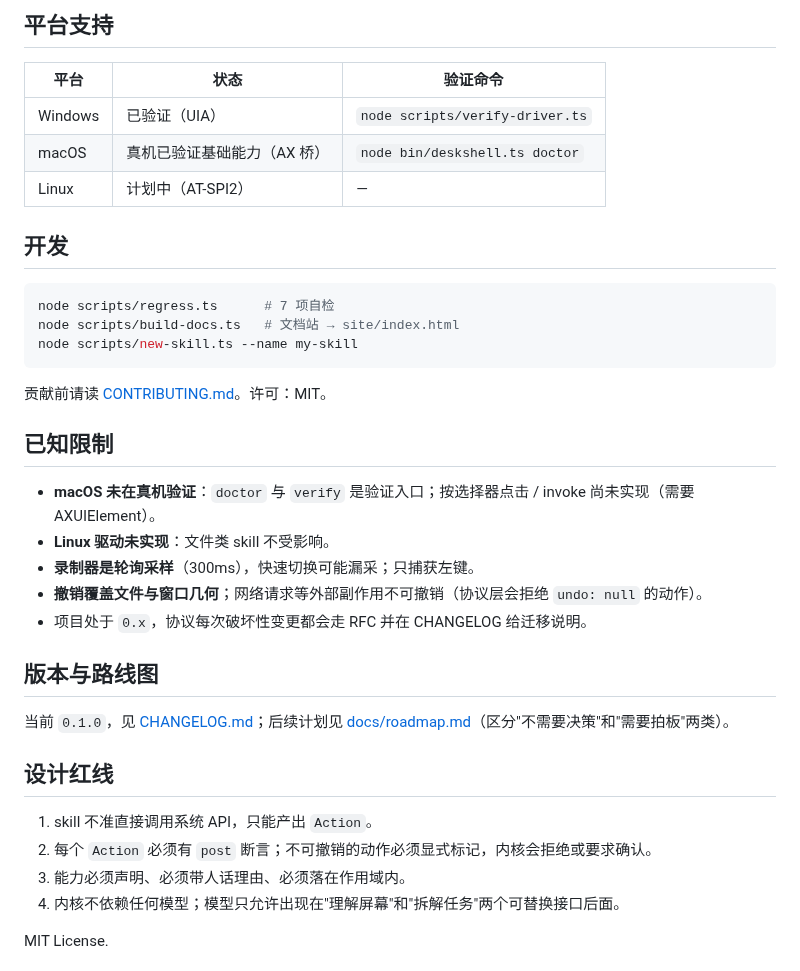
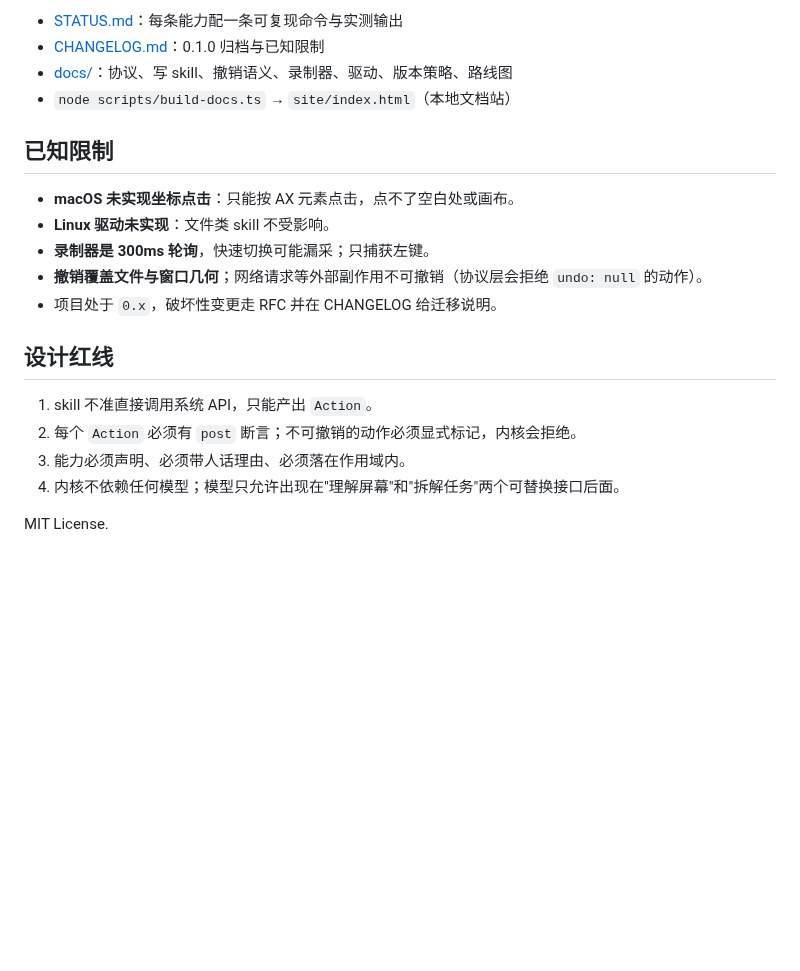
Before and after one commit to ZhiliangTech/deskshell, a Markdown page: README.md, the part around one of its changes. GitHub-like rendering; blank space fills up the shorter version.

````diff
--- a/README.md
+++ b/README.md
@@ -124,37 +96,20 @@ docs/                  # 文档源（md），构建后生成 site/
-## 平台支持
-
-| 平台 | 状态 | 验证命令 |
-| --- | --- | --- |
-| Windows | 已验证（UIA） | `node scripts/verify-driver.ts` |
-| macOS | 真机已验证基础能力（AX 桥） | `node bin/deskshell.ts doctor` |
-| Linux | 计划中（AT-SPI2） | — |
-
-## 开发
-
-```bash
-node scripts/regress.ts      # 7 项自检
-node scripts/build-docs.ts   # 文档站 → site/index.html
-node scripts/new-skill.ts --name my-skill
-```
-
-贡献前请读 [CONTRIBUTING.md](CONTRIBUTING.md)。许可：MIT。
+- [STATUS.md](STATUS.md)：每条能力配一条可复现命令与实测输出
+- [CHANGELOG.md](CHANGELOG.md)：0.1.0 归档与已知限制
+- [docs/](docs/)：协议、写 skill、撤销语义、录制器、驱动、版本策略、路线图
+- `node scripts/build-docs.ts` → `site/index.html`（本地文档站）
 
 ## 已知限制
 
-- **macOS 未在真机验证**：`doctor` 与 `verify` 是验证入口；按选择器点击 / invoke 尚未实现（需要 AXUIElement）。
+- **macOS 未实现坐标点击**：只能按 AX 元素点击，点不了空白处或画布。
 - **Linux 驱动未实现**：文件类 skill 不受影响。
-- **录制器是轮询采样**（300ms），快速切换可能漏采；只捕获左键。
+- **录制器是 300ms 轮询**，快速切换可能漏采；只捕获左键。
 - **撤销覆盖文件与窗口几何**；网络请求等外部副作用不可撤销（协议层会拒绝 `undo: null` 的动作）。
-- 项目处于 `0.x`，协议每次破坏性变更都会走 RFC 并在 CHANGELOG 给迁移说明。
-
-## 版本与路线图
-
-当前 `0.1.0`，见 [CHANGELOG.md](CHANGELOG.md)；后续计划见 [docs/roadmap.md](docs/roadmap.md)（区分"不需要决策"和"需要拍板"两类）。
+- 项目处于 `0.x`，破坏性变更走 RFC 并在 CHANGELOG 给迁移说明。
 
 ## 设计红线
 
 1. skill 不准直接调用系统 API，只能产出 `Action`。
-2. 每个 `Action` 必须有 `post` 断言；不可撤销的动作必须显式标记，内核会拒绝或要求确认。
+2. 每个 `Action` 必须有 `post` 断言；不可撤销的动作必须显式标记，内核会拒绝。
 3. 能力必须声明、必须带人话理由、必须落在作用域内。
 4. 内核不依赖任何模型；模型只允许出现在"理解屏幕"和"拆解任务"两个可替换接口后面。
 
````
Also changed, not shown: other parts of README.md (+54 -82 lines), docs/index.md (+2 -0 lines), docs/assets/doctor.png (added), docs/assets/hero.gif (added), docs/assets/story.png (added), docs/assets/undo.png (added), 5 other files.
